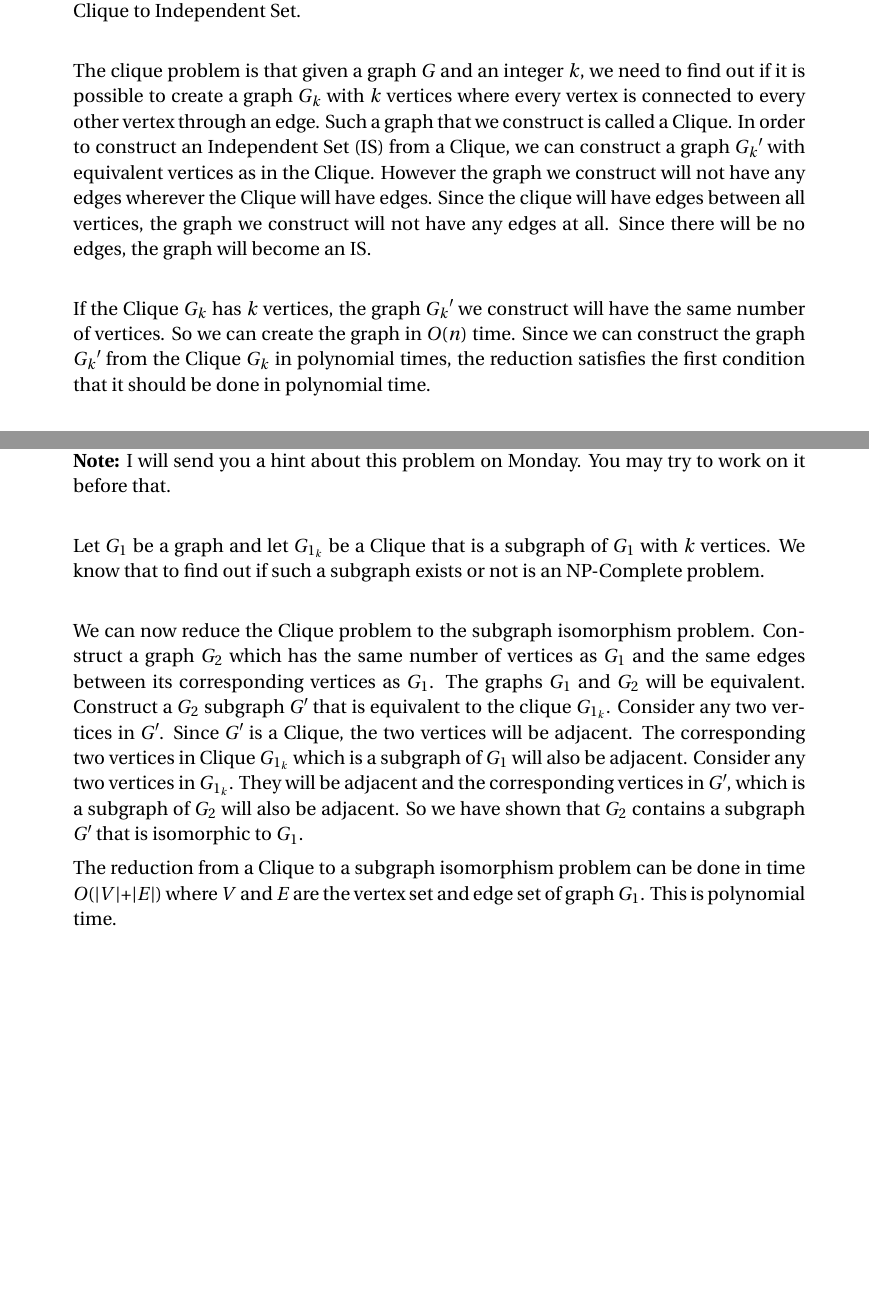
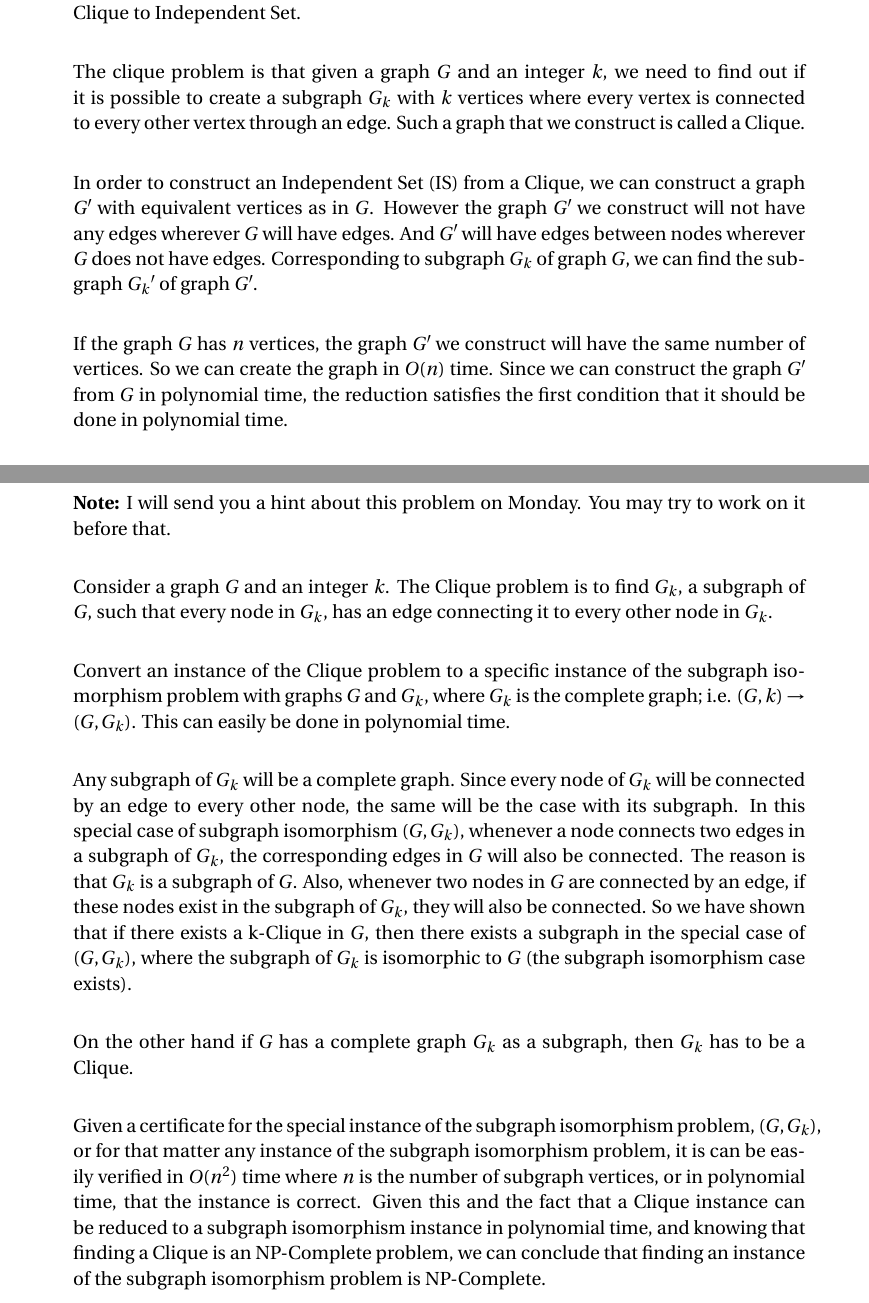
Before and after one commit to gopalmenon/CS-7910-Assignment-3, a LaTeX problem sheet (HW3.tex): two parts of pages 1 and 2 of 2, joined at a grey line, cut so that both start at the same text, the shorter picture padded with empty space. Compiled offline with pdfLaTeX.

Commit message:
Fixed problems

```diff
--- a/HW3.tex
+++ b/HW3.tex
@@ -78,9 +78,11 @@
 \begin{enumerate}
 \item In class we have studied a polynomial-time reduction from 3SAT to Clique and a polynomial-time reduction from 3SAT to Independent Set. Give a polynomial-time reduction from Clique to Independent Set.\\
 
-The clique problem is that given a graph $G$ and an integer $k$, we need to find out if it is possible to create a graph $G_k$ with $k$ vertices where every vertex is connected to every other vertex through an edge. Such a graph that we construct is called a Clique. In order to construct an Independent Set (IS) from a Clique, we can construct a graph $G_k\textprime$ with equivalent vertices as in the Clique. However the graph we construct will not have any edges wherever the Clique will have edges. Since the clique will have edges between all vertices, the graph we construct will not have any edges at all. Since there will be no edges, the graph will become an IS.\\
+The clique problem is that given a graph $G$ and an integer $k$, we need to find out if it is possible to create a subgraph $G_k$ with $k$ vertices where every vertex is connected to every other vertex through an edge. Such a graph that we construct is called a Clique.\\
 
-If the Clique $G_k$ has $k$ vertices, the graph $G_k\textprime$ we construct will have the same number of vertices. So we can create the graph in $O(n)$ time. Since we can construct the graph $G_k\textprime$ from the Clique $G_k$ in polynomial times, the reduction satisfies the first condition that it should be done in polynomial time.\\
+In order to construct an Independent Set (IS) from a Clique, we can construct a graph $G\textprime$ with equivalent vertices as in $G$. However the graph $G\textprime$ we construct will not have any edges wherever $G$ will have edges. And $G\textprime$ will have edges between nodes wherever $G$ does not have edges. Corresponding to subgraph $G_k$ of graph $G$, we can find the subgraph $G_k\textprime$ of graph $G\textprime$.\\
+
+If the graph $G$ has $n$ vertices, the graph $G\textprime$ we construct will have the same number of vertices. So we can create the graph in $O(n)$ time. Since we can construct the graph $G\textprime$ from $G$ in polynomial time, the reduction satisfies the first condition that it should be done in polynomial time.\\
 
 If $G_k$ is a Clique, the graph $G_k\textprime$ will not have any edges between its vertices and so it will be an IS. If the graph $G_k\textprime$ is an IS with no edges between its vertices, the equivalent graph $G_k$ will have an edge wherever one is missing in $G_k\textprime$. And so $G_k$ will be a Clique.\\
 
@@ -92,16 +94,22 @@ It is easy to show that the graph isomorphism problem is in $NP$ because given a
 However, it has been an open problem whether the graph isomorphism problem is in $P$ or in $NPC$. Recently Babai has made significant progress by providing a so-called \enquote{quasipolynomial- time} algorithm for this problem (you may find it in the following manuscript). The manuscript has been submitted to the 48th Annual Symposium on the Theory of Computing (STOC 2016) for review and the result will be known soon.\\
 Graph Isomorphism in Quasipolynomial Time, L. Babai, arXiv:1512.03547, 2016.\\
 In this exercise, we are considering a \enquote{slightly different} problem, called subgraph isomorphism. Recall that a graph $G\textprime$ is a subgraph of another graph $G$ if every vertex of $G\textprime$ is in $G$ and every edge of $G\textprime$ is also in $G$.\\
+
 Given two graphs $G_1$ and $G_2$, the subgraph isomorphism problem is to decide whether $G_2$ contains a subgraph $G\textprime$ that is isomorphic to $G_1$.\\
+
 Prove that the subgraph isomorphism problem is NP-Complete.\\
+
 \textbf{Note:} I will send you a hint about this problem on Monday. You may try to work on it before that.\\
 
-Let $G_1$ be a graph and let $G_{1_k}$ be a Clique that is a subgraph of $G_1$ with $k$ vertices. We know that to find out if such a subgraph exists or not is an NP-Complete problem.\\
+Consider a graph $G$ and an integer $k$. The Clique problem is to find $G_k$, a subgraph of $G$, such that every node in $G_k$, has an edge connecting it to every other node in $G_k$.\\
 
-We can now reduce the Clique problem to the subgraph isomorphism problem. Construct a graph $G_2$ which has the same number of vertices as $G_1$ and the same edges between its corresponding vertices as $G_1$. The graphs $G_1$ and $G_2$ will be equivalent. Construct a $G_2$ subgraph $G\textprime$ that is equivalent to the clique $G_{1_k}$. Consider any two vertices in  $G\textprime$. Since $G\textprime$ is a Clique, the two vertices will be adjacent. The corresponding two vertices in Clique $G_{1_k}$ which is a subgraph of $G_1$ will also be adjacent. Consider any two vertices in $G_{1_k}$. They will be adjacent and the corresponding vertices in $G\textprime$, which is a subgraph of $G_2$ will also be adjacent. So we have shown that $G_2$ contains a subgraph $G\textprime$ that is isomorphic to $G_1$.
+Convert an instance of the Clique problem to a specific instance of the subgraph isomorphism problem with graphs $G$ and $G_k$, where $G_k$ is the complete graph; i.e. $(G, k) \rightarrow (G, G_k)$. This can easily be done in polynomial time.\\
 
-The reduction from a Clique to a subgraph isomorphism problem can be done in time $O(\left | V \right | + \left | E \right| )$ where $V$ and $E$ are the vertex set and edge set of graph $G_1$. This is polynomial time.
+Any subgraph of $G_k$ will be a complete graph. Since every node of $G_k$ will be connected by an edge to every other node, the same will be the case with its subgraph. In this special case of subgraph isomorphism $(G, G_k)$, whenever a node connects two edges in a subgraph of $G_k$, the corresponding edges in $G$ will also be connected. The reason is that $G_k$ is a subgraph of $G$. Also, whenever two nodes in $G$ are connected by an edge, if these nodes exist in the subgraph of $G_k$, they will also be connected. So we have shown that if there exists a k-Clique in $G$, then there exists a subgraph in the special case of $(G, G_k)$, where the subgraph of $G_k$ is isomorphic to $G$ (the subgraph isomorphism case exists).\\
 
+On the other hand if $G$ has a complete graph $G_k$ as a subgraph, then $G_k$ has to be a Clique.\\
+
+Given a certificate for the special instance of the subgraph isomorphism problem, $(G, G_k)$, or for that matter any instance of the subgraph isomorphism problem, it is can be easily verified in $O(n^2)$ time where $n$ is the number of subgraph vertices, or in polynomial time, that the instance is correct. Given this and the fact that a Clique instance can be reduced to a subgraph isomorphism instance in polynomial time, and knowing that finding a Clique is an NP-Complete problem, we can conclude that finding an instance of the subgraph isomorphism problem is NP-Complete.
 \end{enumerate}
 
 %----------------------------------------------------------------------------------------
```
Also changed, not shown: HW3.pdf, 2 other files.
